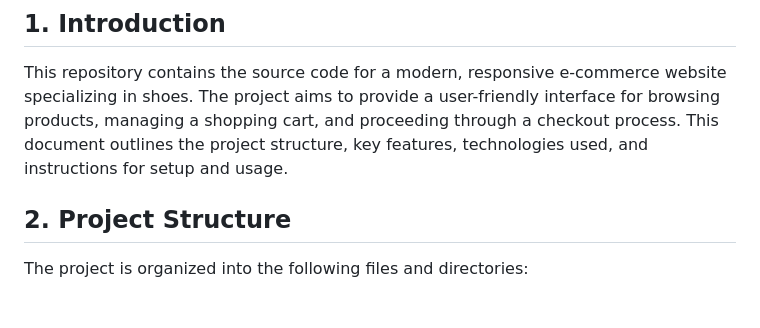
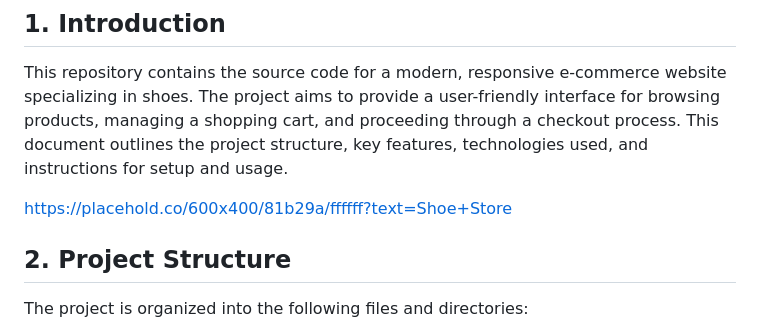
Before and after one commit to LILPANDA-BYTE/ERRUM-SHOE-WEBSITE, a Markdown page: README.md, the part around the change. Drawn GitHub-style; blank space fills up the shorter version.

```diff
--- a/README.md
+++ b/README.md
@@ -2,6 +2,8 @@
 
 ## 1. Introduction
 This repository contains the source code for a modern, responsive e-commerce website specializing in shoes. The project aims to provide a user-friendly interface for browsing products, managing a shopping cart, and proceeding through a checkout process. This document outlines the project structure, key features, technologies used, and instructions for setup and usage.
+
+https://placehold.co/600x400/81b29a/ffffff?text=Shoe+Store
 
 ## 2. Project Structure
 The project is organized into the following files and directories:
```
